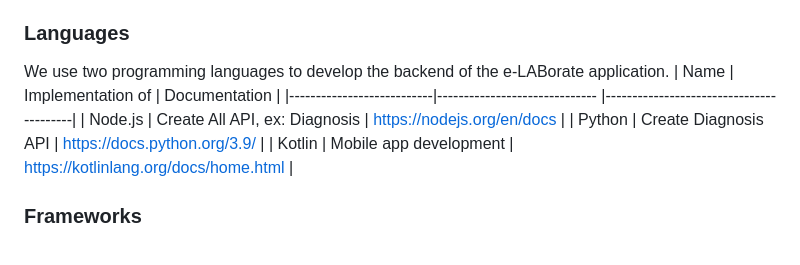
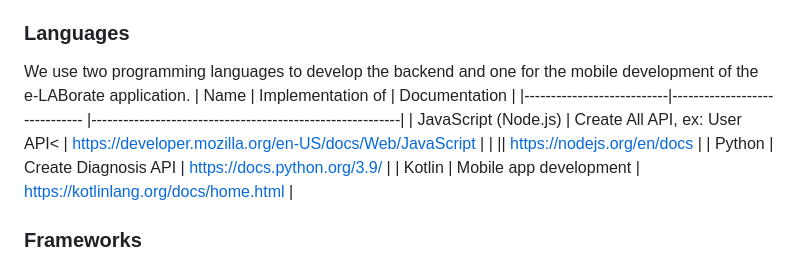
Before and after one commit to anjangpangesu/E-LABorate, a Markdown page: README.md, the part around the change. Rendered like a GitHub page.

```diff
--- a/README.md
+++ b/README.md
@@ -45,12 +45,13 @@ We use multiple tools in the development of the e-LABorate application.
 | Jupyter Notebook          | To model the data                                                           | https://jupyter.org/                   |
 
 ### Languages
-We use two programming languages to develop the backend of the e-LABorate application.
-|            Name           |        Implementation of      |              Documentation              |
-|---------------------------|------------------------------ |-----------------------------------------|
-| Node.js                   | Create All API, ex: Diagnosis | https://nodejs.org/en/docs              |
-| Python                    | Create Diagnosis API          | https://docs.python.org/3.9/            |
-| Kotlin                    | Mobile app development        | https://kotlinlang.org/docs/home.html   |
+We use two programming languages to develop the backend and one for the mobile development of the e-LABorate application.
+|            Name           |        Implementation of      |                      Documentation                       |
+|---------------------------|------------------------------ |----------------------------------------------------------|
+| JavaScript (Node.js)      | Create All API, ex: User API< | https://developer.mozilla.org/en-US/docs/Web/JavaScript  |
+|                                                          || https://nodejs.org/en/docs                               |
+| Python                    | Create Diagnosis API          | https://docs.python.org/3.9/                             |
+| Kotlin                    | Mobile app development        | https://kotlinlang.org/docs/home.html                    |
 
 ### Frameworks
 We also use a couple of frameworks that help in the development stage.
```
